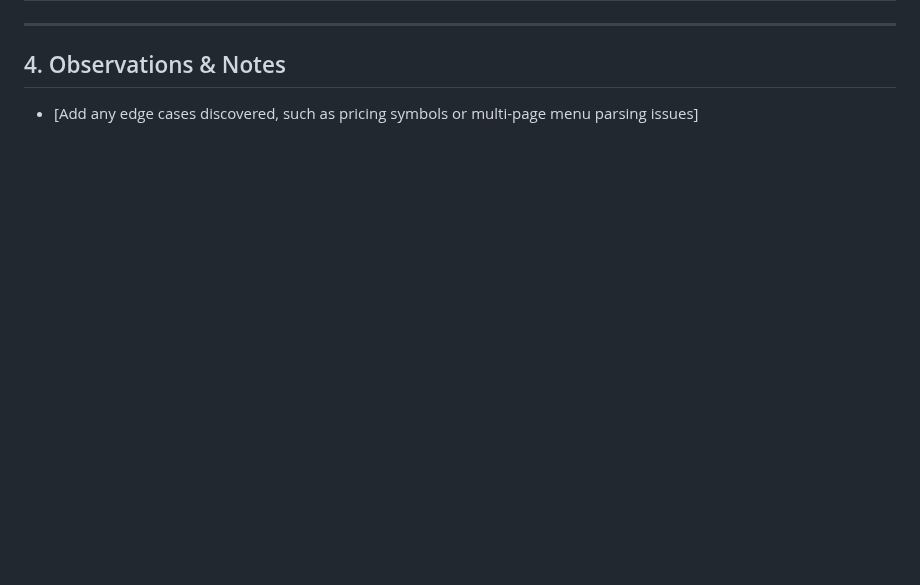
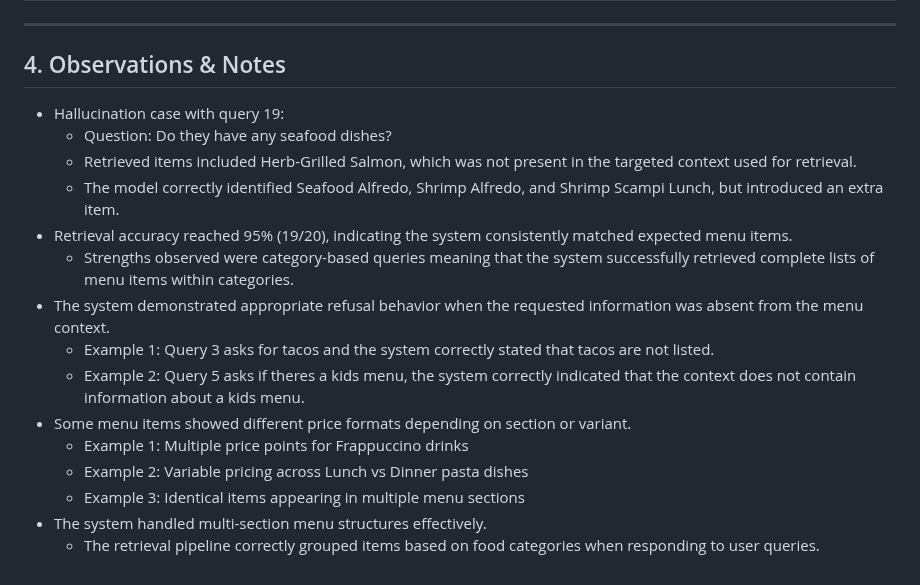
Before and after one commit to Jseo09/menubuddy, a Markdown page: docs/evaluation_test.cases.md, the part around the change. Drawn GitHub-style; blank space fills up the shorter version.

Commit message:
Document observations and notes on evaluation tests
Added detailed observations and notes on retrieval accuracy, hallucination cases, and menu item pricing formats.

```diff
--- a/docs/evaluation_test.cases.md
+++ b/docs/evaluation_test.cases.md
@@ -71,4 +71,18 @@ Queries 15-20 using menu link: https://www.menuwithprice.com/menu/olive-garden/
 ---
 
 ## 4. Observations & Notes
-* [Add any edge cases discovered, such as pricing symbols or multi-page menu parsing issues]
+* Hallucination case with query 19:
+    * Question: Do they have any seafood dishes?
+    * Retrieved items included Herb-Grilled Salmon, which was not present in the targeted context used for retrieval.
+    * The model correctly identified Seafood Alfredo, Shrimp Alfredo, and Shrimp Scampi Lunch, but introduced an extra item.
+* Retrieval accuracy reached 95% (19/20), indicating the system consistently matched expected menu items.
+    * Strengths observed were category-based queries meaning that the system successfully retrieved complete lists of menu items within categories.
+* The system demonstrated appropriate refusal behavior when the requested information was absent from the menu context.
+    * Example 1: Query 3 asks for tacos and the system correctly stated that tacos are not listed.
+    * Example 2: Query 5 asks if theres a kids menu, the system correctly indicated that the context does not contain information about a kids menu.
+* Some menu items showed different price formats depending on section or variant.
+    * Example 1: Multiple price points for Frappuccino drinks
+    * Example 2: Variable pricing across Lunch vs Dinner pasta dishes
+    * Example 3: Identical items appearing in multiple menu sections
+* The system handled multi-section menu structures effectively.
+    * The retrieval pipeline correctly grouped items based on food categories when responding to user queries.
```
